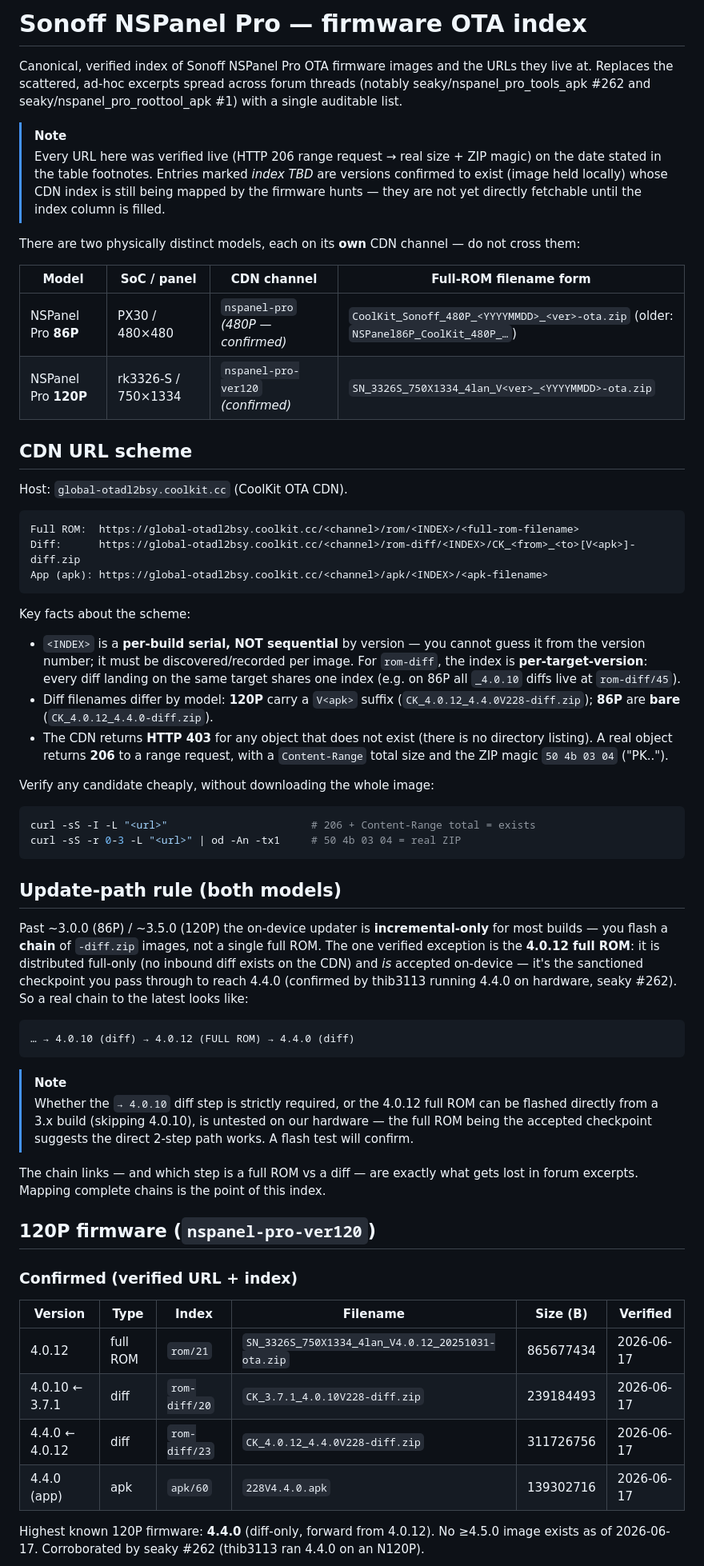
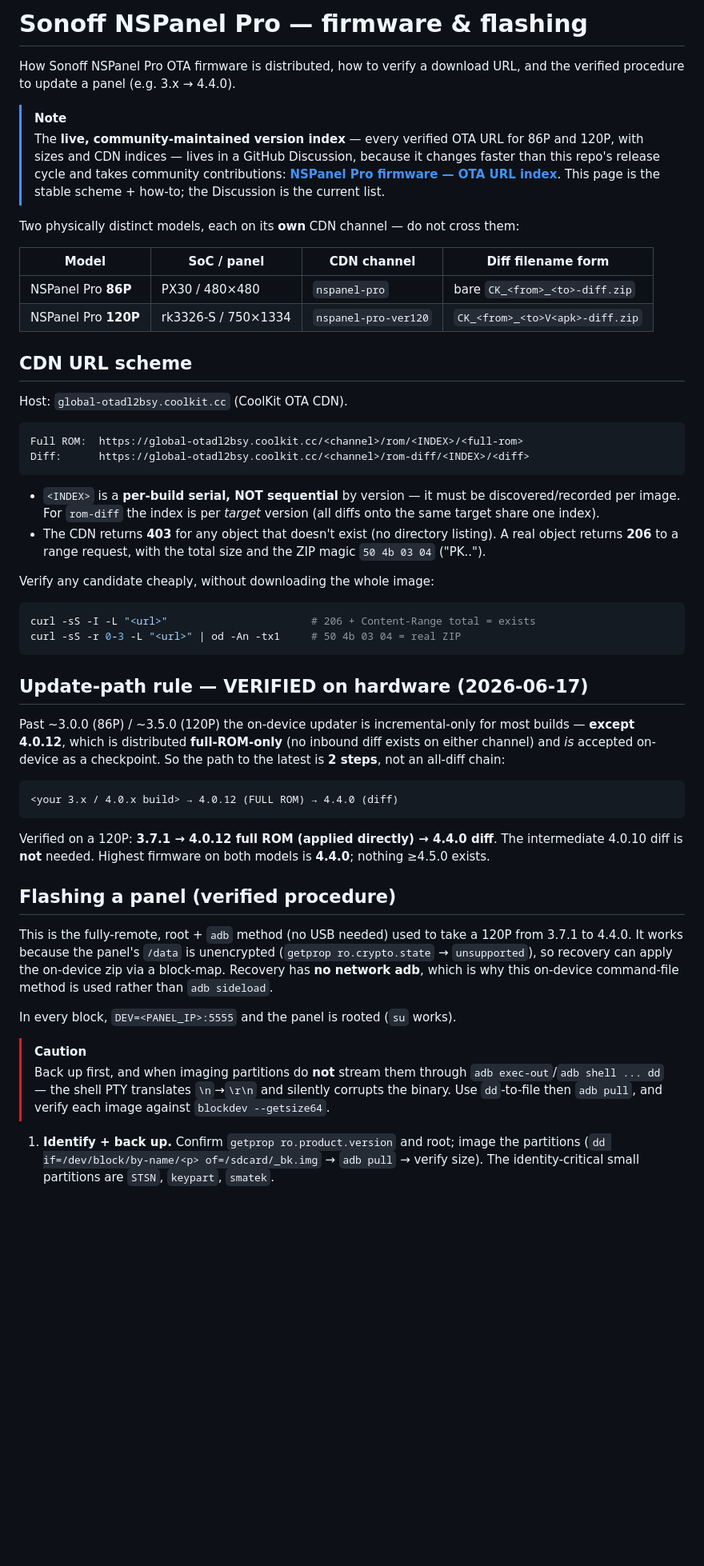
Before and after one commit to maxlyth/ha-paneld, a Markdown page: docs/hardware/nspanel-pro-firmware.md, the part around one of its changes. Shown at 80% size. Rendered like a GitHub page; blank space fills up the shorter version.

````diff
--- a/docs/hardware/nspanel-pro-firmware.md
+++ b/docs/hardware/nspanel-pro-firmware.md
@@ -1,46 +1,28 @@
-# Sonoff NSPanel Pro — firmware OTA index
+# Sonoff NSPanel Pro — firmware & flashing
 
-Canonical, verified index of Sonoff NSPanel Pro OTA firmware images and the
-URLs they live at. Replaces the scattered, ad-hoc excerpts spread across forum
-threads (notably seaky/nspanel_pro_tools_apk #262 and
-seaky/nspanel_pro_roottool_apk #1) with a single auditable list.
+How Sonoff NSPanel Pro OTA firmware is distributed, how to verify a download URL, and the verified procedure to update a panel (e.g. 3.x → 4.4.0).
 
 > [!NOTE]
-> Every URL here was verified live (HTTP 206 range request → real size + ZIP
-> magic) on the date stated in the table footnotes. Entries marked *index TBD*
-> are versions confirmed to exist (image held locally) whose CDN index is still
-> being mapped by the firmware hunts — they are not yet directly fetchable until
-> the index column is filled.
+> The **live, community-maintained version index** — every verified OTA URL for 86P and 120P, with sizes and CDN indices — lives in a GitHub Discussion, because it changes faster than this repo's release cycle and takes community contributions: **[NSPanel Pro firmware — OTA URL index](https://github.com/maxlyth/ha-paneld/discussions/7)**. This page is the stable scheme + how-to; the Discussion is the current list.
 
-There are two physically distinct models, each on its **own** CDN channel — do
-not cross them:
+Two physically distinct models, each on its **own** CDN channel — do not cross them:
 
-| Model | SoC / panel | CDN channel | Full-ROM filename form |
+| Model | SoC / panel | CDN channel | Diff filename form |
 | --- | --- | --- | --- |
-| NSPanel Pro **86P** | PX30 / 480×480 | `nspanel-pro` *(480P — confirmed)* | `CoolKit_Sonoff_480P_<YYYYMMDD>_<ver>-ota.zip` (older: `NSPanel86P_CoolKit_480P_…`) |
-| NSPanel Pro **120P** | rk3326-S / 750×1334 | `nspanel-pro-ver120` *(confirmed)* | `SN_3326S_750X1334_4lan_V<ver>_<YYYYMMDD>-ota.zip` |
+| NSPanel Pro **86P** | PX30 / 480×480 | `nspanel-pro` | bare `CK_<from>_<to>-diff.zip` |
+| NSPanel Pro **120P** | rk3326-S / 750×1334 | `nspanel-pro-ver120` | `CK_<from>_<to>V<apk>-diff.zip` |
 
 ## CDN URL scheme
 
 Host: `global-otadl2bsy.coolkit.cc` (CoolKit OTA CDN).
 
 ```text
-Full ROM:  https://global-otadl2bsy.coolkit.cc/<channel>/rom/<INDEX>/<full-rom-filename>
-Diff:      https://global-otadl2bsy.coolkit.cc/<channel>/rom-diff/<INDEX>/CK_<from>_<to>[V<apk>]-diff.zip
-App (apk): https://global-otadl2bsy.coolkit.cc/<channel>/apk/<INDEX>/<apk-filename>
+Full ROM:  https://global-otadl2bsy.coolkit.cc/<channel>/rom/<INDEX>/<full-rom>
+Diff:      https://global-otadl2bsy.coolkit.cc/<channel>/rom-diff/<INDEX>/<diff>
 ```
 
-Key facts about the scheme:
-
-- `<INDEX>` is a **per-build serial, NOT sequential** by version — you cannot
-  guess it from the version number; it must be discovered/recorded per image. For
-  `rom-diff`, the index is **per-target-version**: every diff landing on the same
-  target shares one index (e.g. on 86P all `_4.0.10` diffs live at `rom-diff/45`).
-- Diff filenames differ by model: **120P** carry a `V<apk>` suffix
-  (`CK_4.0.12_4.4.0V228-diff.zip`); **86P** are **bare** (`CK_4.0.12_4.4.0-diff.zip`).
-- The CDN returns **HTTP 403** for any object that does not exist (there is no
-  directory listing). A real object returns **206** to a range request, with a
-  `Content-Range` total size and the ZIP magic `50 4b 03 04` ("PK..").
+- `<INDEX>` is a **per-build serial, NOT sequential** by version — it must be discovered/recorded per image. For `rom-diff` the index is per *target* version (all diffs onto the same target share one index).
+- The CDN returns **403** for any object that doesn't exist (no directory listing). A real object returns **206** to a range request, with the total size and the ZIP magic `50 4b 03 04` ("PK..").
 
 Verify any candidate cheaply, without downloading the whole image:
 
@@ -49,40 +31,24 @@ curl -sS -I -L "<url>"                       # 206 + Content-Range total = exist
 curl -sS -r 0-3 -L "<url>" | od -An -tx1     # 50 4b 03 04 = real ZIP
 ```
 
-## Update-path rule (both models)
+## Update-path rule — VERIFIED on hardware (2026-06-17)
 
-Past ~3.0.0 (86P) / ~3.5.0 (120P) the on-device updater is **incremental-only**
-for most builds — you flash a **chain** of `-diff.zip` images, not a single full
-ROM. The one verified exception is the **4.0.12 full ROM**: it is distributed
-full-only (no inbound diff exists on the CDN) and *is* accepted on-device — it's
-the sanctioned checkpoint you pass through to reach 4.4.0 (confirmed by thib3113
-running 4.4.0 on hardware, seaky #262). So a real chain to the latest looks like:
+Past ~3.0.0 (86P) / ~3.5.0 (120P) the on-device updater is incremental-only for most builds — **except 4.0.12**, which is distributed **full-ROM-only** (no inbound diff exists on either channel) and *is* accepted on-device as a checkpoint. So the path to the latest is **2 steps**, not an all-diff chain:
 
 ```text
-… → 4.0.10 (diff) → 4.0.12 (FULL ROM) → 4.4.0 (diff)
+<your 3.x / 4.0.x build> → 4.0.12 (FULL ROM) → 4.4.0 (diff)
 ```
 
-> [!NOTE]
-> Whether the `→ 4.0.10` diff step is strictly required, or the 4.0.12 full ROM can
-> be flashed directly from a 3.x build (skipping 4.0.10), is untested on our
-> hardware — the full ROM being the accepted checkpoint suggests the direct 2-step
-> path works. A flash test will confirm.
+Verified on a 120P: **3.7.1 → 4.0.12 full ROM (applied directly) → 4.4.0 diff**. The intermediate 4.0.10 diff is **not** needed. Highest firmware on both models is **4.4.0**; nothing ≥4.5.0 exists.
 
-The chain links — and which step is a full ROM vs a diff — are exactly what gets
-lost in forum excerpts. Mapping complete chains is the point of this index.
+## Flashing a panel (verified procedure)
 
-## 120P firmware (`nspanel-pro-ver120`)
+This is the fully-remote, root + `adb` method (no USB needed) used to take a 120P from 3.7.1 to 4.4.0. It works because the panel's `/data` is unencrypted (`getprop ro.crypto.state` → `unsupported`), so recovery can apply the on-device zip via a block-map. Recovery has **no network adb**, which is why this on-device command-file method is used rather than `adb sideload`.
 
-### Confirmed (verified URL + index)
+In every block, `DEV=<PANEL_IP>:5555` and the panel is rooted (`su` works).
 
-| Version | Type | Index | Filename | Size (B) | Verified |
-| --- | --- | --- | --- | --- | --- |
-| 4.0.12 | full ROM | `rom/21` | `SN_3326S_750X1334_4lan_V4.0.12_20251031-ota.zip` | 865677434 | 2026-06-17 |
-| 4.0.10 ← 3.7.1 | diff | `rom-diff/20` | `CK_3.7.1_4.0.10V228-diff.zip` | 239184493 | 2026-06-17 |
-| 4.4.0 ← 4.0.12 | diff | `rom-diff/23` | `CK_4.0.12_4.4.0V228-diff.zip` | 311726756 | 2026-06-17 |
-| 4.4.0 (app) | apk | `apk/60` | `228V4.4.0.apk` | 139302716 | 2026-06-17 |
+> [!CAUTION]
+> Back up first, and when imaging partitions do **not** stream them through `adb exec-out`/`adb shell ... dd` — the shell PTY translates `\n`→`\r\n` and silently corrupts the binary. Use `dd`-to-file then `adb pull`, and verify each image against `blockdev --getsize64`.
 
-Highest known 120P firmware: **4.4.0** (diff-only, forward from 4.0.12). No
-≥4.5.0 image exists as of 2026-06-17. Corroborated by seaky #262 (thib3113 ran
-4.4.0 on an N120P).
+1. **Identify + back up.** Confirm `getprop ro.product.version` and root; image the partitions (`dd if=/dev/block/by-name/<p> of=/sdcard/_bk.img` → `adb pull` → verify size). The identity-critical small partitions are `STSN`, `keypart`, `smatek`.
 
````
Also changed, not shown: other parts of docs/hardware/nspanel-pro-firmware.md (+20 -91 lines), docs/hardware/nspanel-pro.md (+1 -11 lines).
